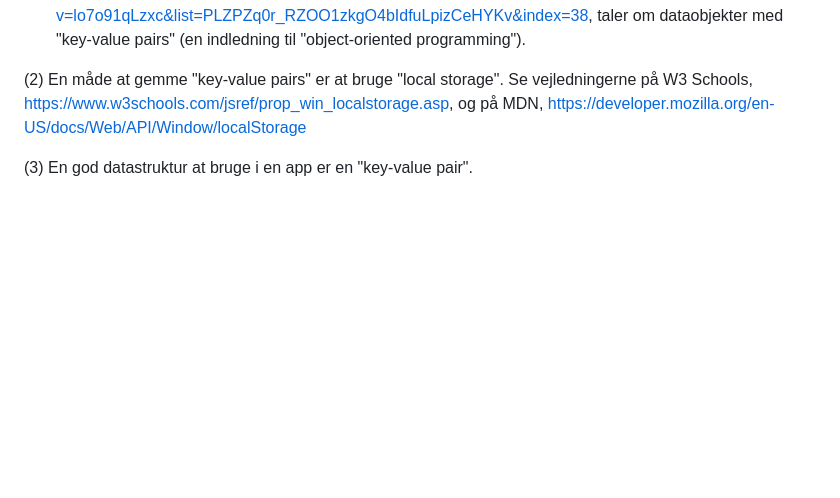
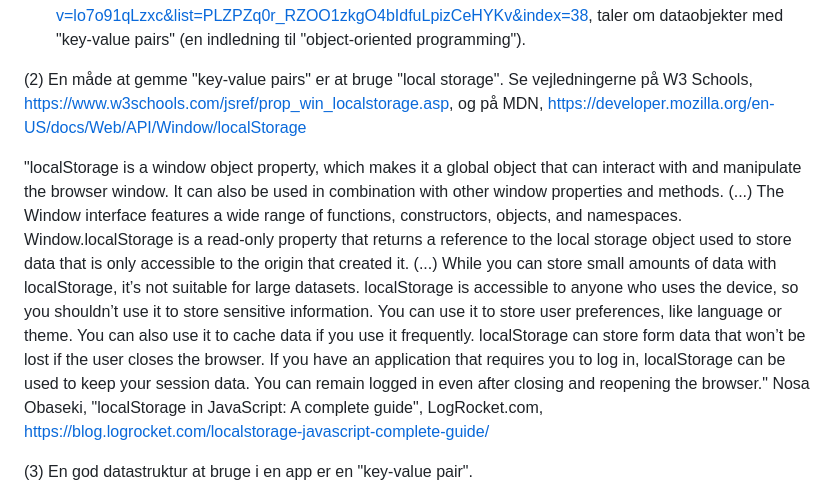
Before and after one commit to male9-techcollege/javascript-data-objects-codelab, a Markdown page: README.md, the part around the change. Rendered like a GitHub page; blank space fills up the shorter version.

Commit message:
Update README.md
Research notes

```diff
--- a/README.md
+++ b/README.md
@@ -48,6 +48,9 @@ Eksempel: dataobjekter kan bruges til at lave en indkøbskurv i JavaScript.
 
 (2) En måde at gemme "key-value pairs" er at bruge "local storage". Se vejledningerne på W3 Schools, https://www.w3schools.com/jsref/prop_win_localstorage.asp, og på MDN, https://developer.mozilla.org/en-US/docs/Web/API/Window/localStorage
 
+"localStorage is a window object property, which makes it a global object that can interact with and manipulate the browser window. It can also be used in combination with other window properties and methods. (...) The Window interface features a wide range of functions, constructors, objects, and namespaces. Window.localStorage is a read-only property that returns a reference to the local storage object used to store data that is only accessible to the origin that created it. (...) While you can store small amounts of data with localStorage, it’s not suitable for large datasets. localStorage is accessible to anyone who uses the device, so you shouldn’t use it to store sensitive information. You can use it to store user preferences, like language or theme. You can also use it to cache data if you use it frequently. localStorage can store form data that won’t be lost if the user closes the browser.
+If you have an application that requires you to log in, localStorage can be used to keep your session data. You can remain logged in even after closing and reopening the browser." Nosa Obaseki, "localStorage in JavaScript: A complete guide", LogRocket.com, https://blog.logrocket.com/localstorage-javascript-complete-guide/
+
 (3) En god datastruktur at bruge i en app er en "key-value pair".
 
 "A key-value pair is a data type that includes two pieces of data that have a set of associated values and a group of key identifiers. Within a key-value pair, there are two related data elements. The first is a constant used to define the data set. The other is a value, which is a variable belonging to the data set. For example, a car might be a key, while the car's color, model or brand could be the values. (...)
```
